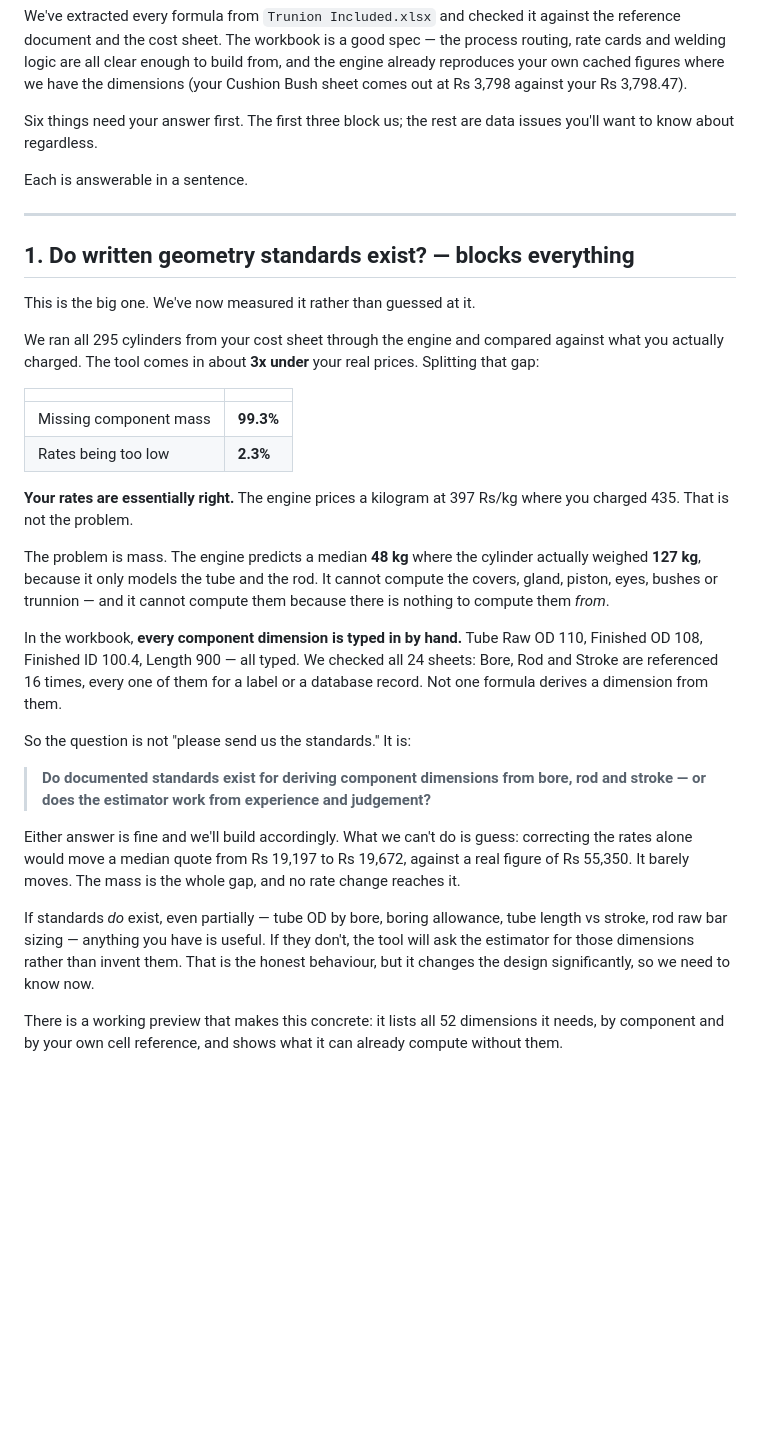
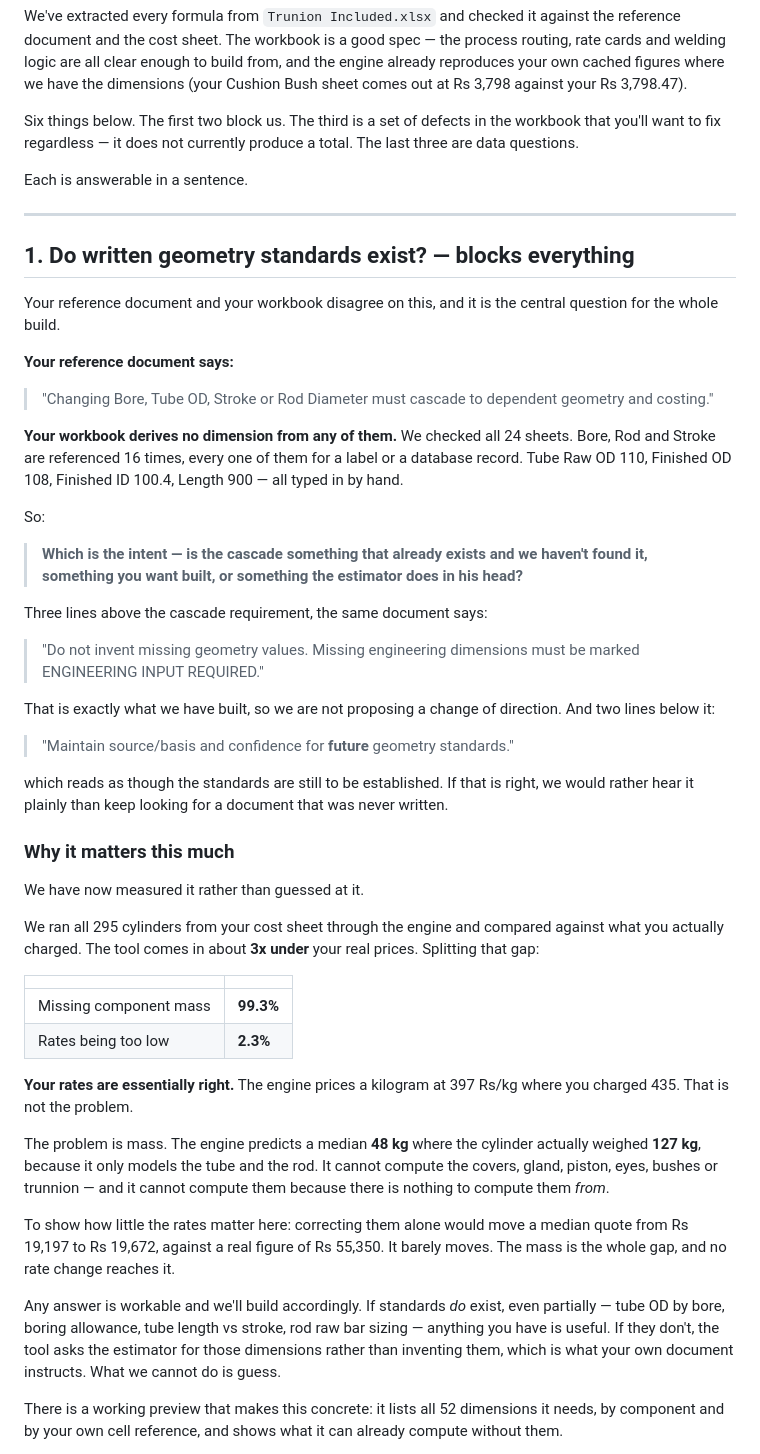
Before and after one commit to mohdibrahim77/AEW-Costing-ERP, a Markdown page: hispl-v2/QUERY-TO-ANIKTHA.md, the part around the change. GitHub-like rendering; blank space fills up the shorter version.

Commit message:
Query: lead question 1 with her own document contradicting her workbook
The cascade requirement is in Aniktha's reference document verbatim —
'Changing Bore, Tube OD, Stroke or Rod Diameter must cascade to
dependent geometry and costing' — while her workbook derives no
dimension from any of them. Question 1 now opens with that, because it
is her own requirements document and her own working tool disagreeing
on the central design question, not us asking for something.

Two neighbouring lines sharpen it. Three above: 'Do not invent missing
geometry values. Missing engineering dimensions must be marked
ENGINEERING INPUT REQUIRED' — precisely what engine.js does, so the
fallback is already sanctioned. Two below: 'Maintain source/basis and
confidence for future geometry standards' — which reads as though the
standards are still to be established.

Corrects RECONCILIATION.md, which had logged the cascade as an EXTRA
possibly invented in SPECIFICATION.md. Verified against the .docx: it
is hers. It belongs in the document-vs-workbook disagreement list, and
under rule 5 that makes it a finding to report rather than a call to
make alone.

Also reconciles the intro with the TL;DR — two blockers, not three.

22 suites pass.

Co-Authored-By: Claude Opus 5 <noreply@anthropic.com>

```diff
--- a/hispl-v2/QUERY-TO-ANIKTHA.md
+++ b/hispl-v2/QUERY-TO-ANIKTHA.md
@@ -17,8 +17,9 @@ enough to build from, and the engine already reproduces your own cached
 figures where we have the dimensions (your Cushion Bush sheet comes out
 at Rs 3,798 against your Rs 3,798.47).
 
-Six things need your answer first. The first three block us; the rest are
-data issues you'll want to know about regardless.
+Six things below. The first two block us. The third is a set of defects
+in the workbook that you'll want to fix regardless — it does not
+currently produce a total. The last three are data questions.
 
 Each is answerable in a sentence.
 
@@ -26,7 +27,43 @@ Each is answerable in a sentence.
 
 ## 1. Do written geometry standards exist? — **blocks everything**
 
-This is the big one. We've now measured it rather than guessed at it.
+Your reference document and your workbook disagree on this, and it is
+the central question for the whole build.
+
+**Your reference document says:**
+
+> "Changing Bore, Tube OD, Stroke or Rod Diameter must cascade to
+> dependent geometry and costing."
+
+**Your workbook derives no dimension from any of them.** We checked all
+24 sheets. Bore, Rod and Stroke are referenced 16 times, every one of
+them for a label or a database record. Tube Raw OD 110, Finished OD 108,
+Finished ID 100.4, Length 900 — all typed in by hand.
+
+So:
+
+> **Which is the intent — is the cascade something that already exists
+> and we haven't found it, something you want built, or something the
+> estimator does in his head?**
+
+Three lines above the cascade requirement, the same document says:
+
+> "Do not invent missing geometry values. Missing engineering dimensions
+> must be marked ENGINEERING INPUT REQUIRED."
+
+That is exactly what we have built, so we are not proposing a change of
+direction. And two lines below it:
+
+> "Maintain source/basis and confidence for **future** geometry
+> standards."
+
+which reads as though the standards are still to be established. If that
+is right, we would rather hear it plainly than keep looking for a
+document that was never written.
+
+### Why it matters this much
+
+We have now measured it rather than guessed at it.
 
 We ran all 295 cylinders from your cost sheet through the engine and
 compared against what you actually charged. The tool comes in about
@@ -46,28 +83,17 @@ the rod. It cannot compute the covers, gland, piston, eyes, bushes or
 trunnion — and it cannot compute them because there is nothing to
 compute them *from*.
 
-In the workbook, **every component dimension is typed in by hand.** Tube
-Raw OD 110, Finished OD 108, Finished ID 100.4, Length 900 — all typed.
-We checked all 24 sheets: Bore, Rod and Stroke are referenced 16 times,
-every one of them for a label or a database record. Not one formula
-derives a dimension from them.
+To show how little the rates matter here: correcting them alone would
+move a median quote from Rs 19,197 to Rs 19,672, against a real figure
+of Rs 55,350. It barely moves. The mass is the whole gap, and no rate
+change reaches it.
 
-So the question is not "please send us the standards." It is:
-
-> **Do documented standards exist for deriving component dimensions from
-> bore, rod and stroke — or does the estimator work from experience and
-> judgement?**
-
-Either answer is fine and we'll build accordingly. What we can't do is
-guess: correcting the rates alone would move a median quote from
-Rs 19,197 to Rs 19,672, against a real figure of Rs 55,350. It barely
-moves. The mass is the whole gap, and no rate change reaches it.
-
-If standards *do* exist, even partially — tube OD by bore, boring
-allowance, tube length vs stroke, rod raw bar sizing — anything you have
-is useful. If they don't, the tool will ask the estimator for those
-dimensions rather than invent them. That is the honest behaviour, but it
-changes the design significantly, so we need to know now.
+Any answer is workable and we'll build accordingly. If standards *do*
+exist, even partially — tube OD by bore, boring allowance, tube length
+vs stroke, rod raw bar sizing — anything you have is useful. If they
+don't, the tool asks the estimator for those dimensions rather than
+inventing them, which is what your own document instructs. What we
+cannot do is guess.
 
 There is a working preview that makes this concrete: it lists all 52
 dimensions it needs, by component and by your own cell reference, and
```
Also changed, not shown: hispl-v2/SPECIFICATION.md (+1 -1 lines), hispl-v2/source/RECONCILIATION.md (+31 -6 lines).
